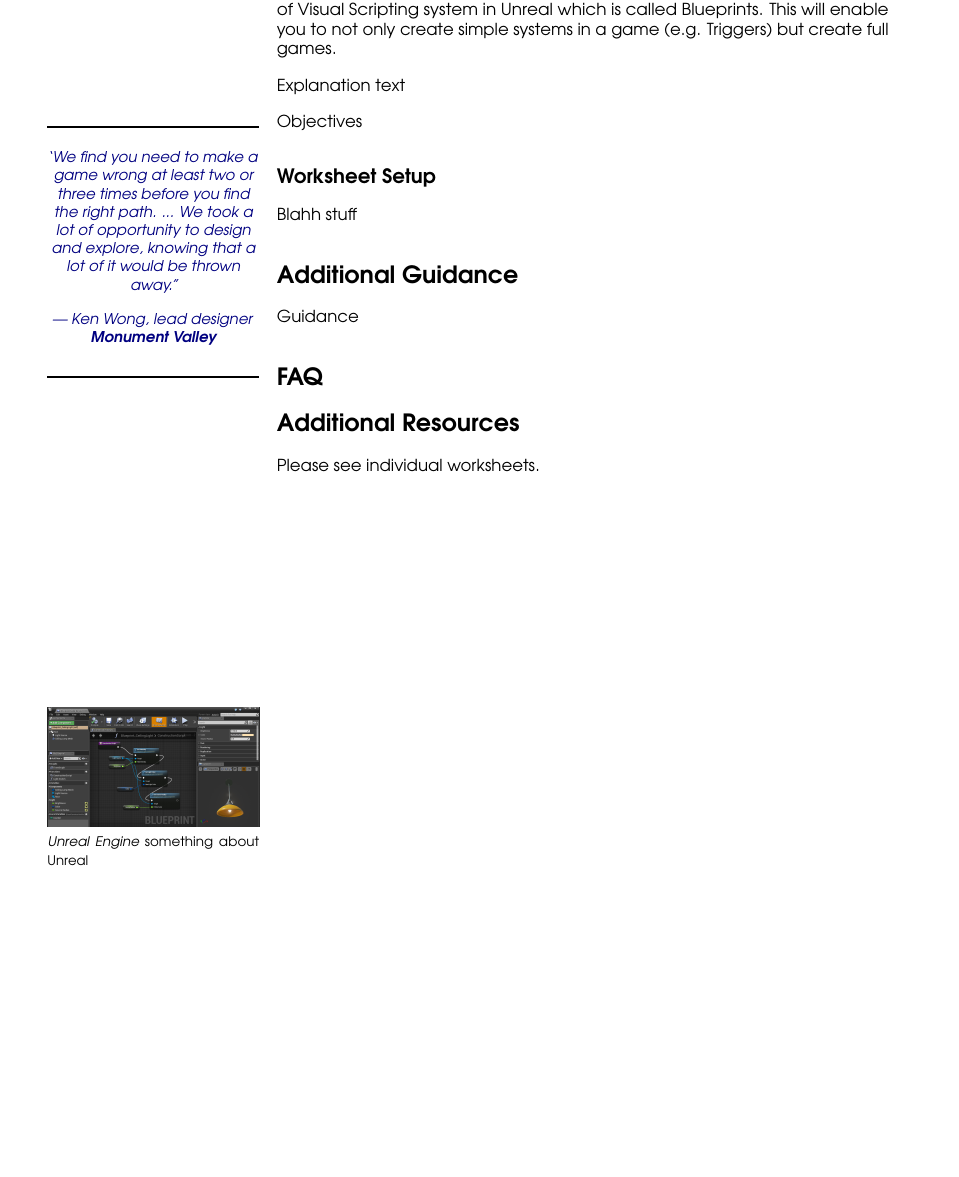
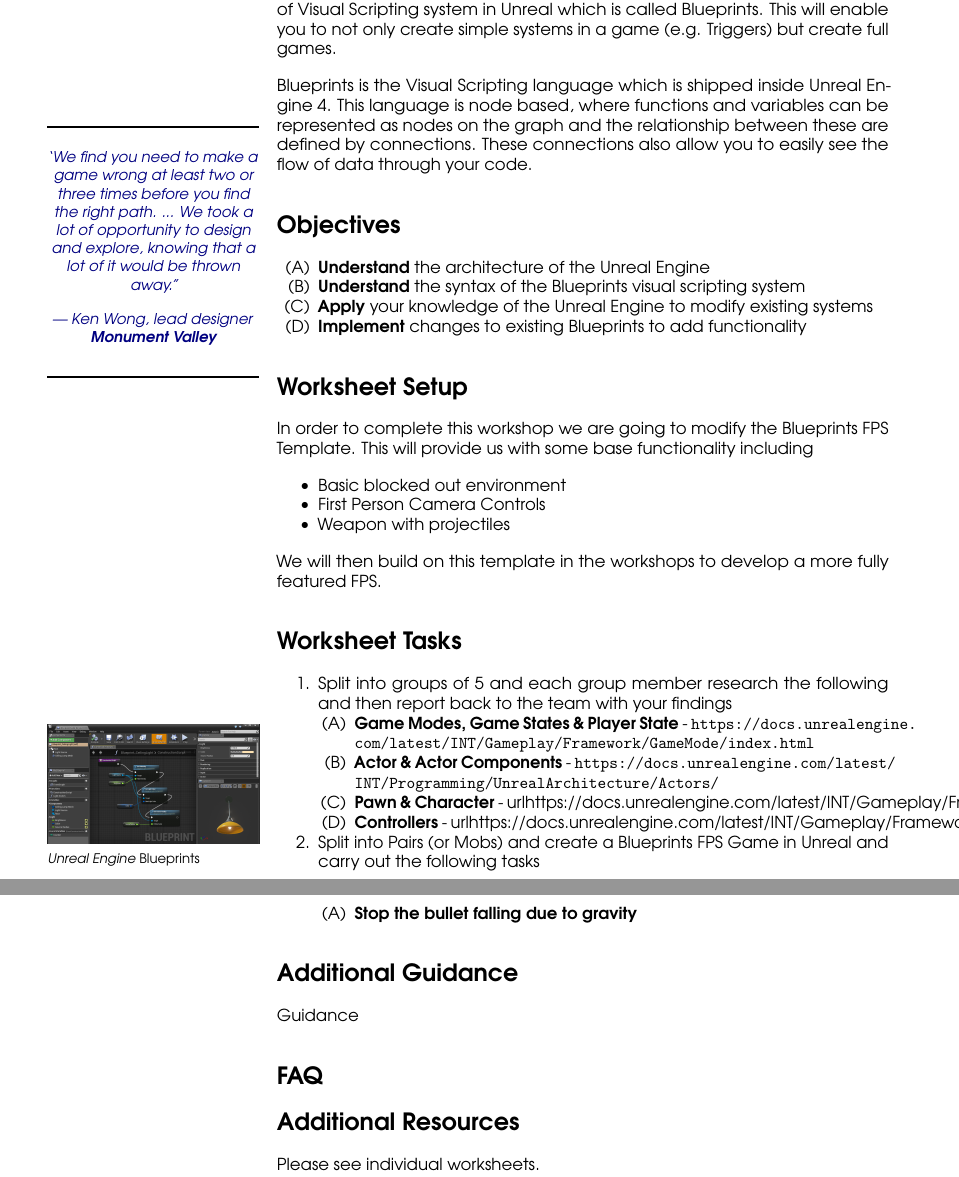
Before and after one commit to Penfound/workshops, a LaTeX document (2016-17/unreal-blueprints/unreal-bp-worksheet1.tex): part of the page before the commit and two parts of pages 1 and 2 of 2 after it, the two joined at a grey line, cut so that both start at the same text, the shorter picture padded with empty space. Compiled offline with pdfLaTeX.

Commit message:
Finishing of exercies

```diff
--- a/2016-17/unreal-blueprints/unreal-bp-worksheet1.tex
+++ b/2016-17/unreal-blueprints/unreal-bp-worksheet1.tex
@@ -15,41 +15,56 @@
 
 \maketitle
 
-\marginpicture{flavour_pic}{
-    \emph{Unreal Engine} something about Unreal
-}
-
 \begin{marginquote}
 `We find you need to make a game wrong at least two or three times before you find the right path. ...
 We took a lot of opportunity to design and explore, knowing that a lot of it would be thrown away.''
 \par --- Ken Wong, lead designer \textbf{Monument Valley}
 \end{marginquote}
 
+\marginpicture{flavour_pic}{
+    \emph{Unreal Engine} Blueprints
+}
+
 \section*{Introduction}
 The goals of this series of workshops is to obtain a good working knowledge of Visual Scripting system in Unreal which is called Blueprints. This will enable you to not only create simple systems in a game (e.g. Triggers) but create full games.
 
-Explanation text
+Blueprints is the Visual Scripting language which is shipped inside Unreal Engine 4. This language is node based, where functions and variables can be represented as nodes on the graph and the relationship between these are defined by connections. These connections also allow you to easily see the flow of data through your code.
 
-Objectives
-%\begin{enumerate}[label=(\Alph*)]
-%	\item \textbf{Apply} basic computational thinking to puzzle solving;
-%	\item \textbf{Express} simple algorithms using notations such as flowcharts and pseudocode;
-%	\item \textbf{Utilise} theoretical concepts such as computational complexity;
-%	\item \textbf{Implement} programs making use of advanced data structures;
-%	\item \textbf{Understand} how compilers and interpreters translate program source code into an executable form.
-%\end{enumerate}
+\section*{Objectives}
+\begin{enumerate}[label=(\Alph*)]
+	\item \textbf{Understand} the architecture of the Unreal Engine
+	\item \textbf{Understand} the syntax of the Blueprints visual scripting system
+	\item \textbf{Apply} your knowledge of the Unreal Engine to modify existing systems
+	\item \textbf{Implement} changes to existing Blueprints to add functionality
+\end{enumerate}
 
-%For each worksheet you must:
-%\begin{enumerate}[label=(\roman*)]
-%    \item \textbf{Read} the instructions in the worksheet;
-%    \item \textbf{Complete} all of the problems presented in the worksheet;
-%    \item \textbf{Bring} your solution to class on the date specified on the worksheet,
-%    	where it will be marked.
-%\end{enumerate}
+\section*{Worksheet Setup}
 
-\subsection*{Worksheet Setup}
+In order to complete this workshop we are going to modify the Blueprints FPS Template. This will provide us with some base functionality including
 
-Blahh stuff
+\begin{itemize}
+	\item Basic blocked out environment
+	\item First Person Camera Controls
+	\item Weapon with projectiles
+\end{itemize}
+
+We will then build on this template in the workshops to develop a more fully featured FPS.
+
+\section*{Worksheet Tasks}
+
+\begin{enumerate}
+	\item Split into groups of 5 and each group member research the following and then report back to  the team with your findings
+	\begin{enumerate}[label=(\Alph*)]
+		\item \textbf{Game Modes, Game States \& Player State} - \url{https://docs.unrealengine.com/latest/INT/Gameplay/Framework/GameMode/index.html}
+		\item \textbf{Actor \& Actor Components} - \url{https://docs.unrealengine.com/latest/INT/Programming/UnrealArchitecture/Actors/}
+		\item \textbf{Pawn \& Character} - url{https://docs.unrealengine.com/latest/INT/Gameplay/Framework/Pawn/}
+		\item \textbf{Controllers} - url{https://docs.unrealengine.com/latest/INT/Gameplay/Framework/Controller/}
+	\end{enumerate}
+	\item Split into Pairs (or Mobs) and create a Blueprints FPS Game in Unreal and carry out the following tasks
+		\begin{enumerate}[label=(\Alph*)]
+		\item \textbf{Stop the bullet falling due to gravity}
+		\end{enumerate}
+\end{enumerate}
 
 \section*{Additional Guidance}
 
```
